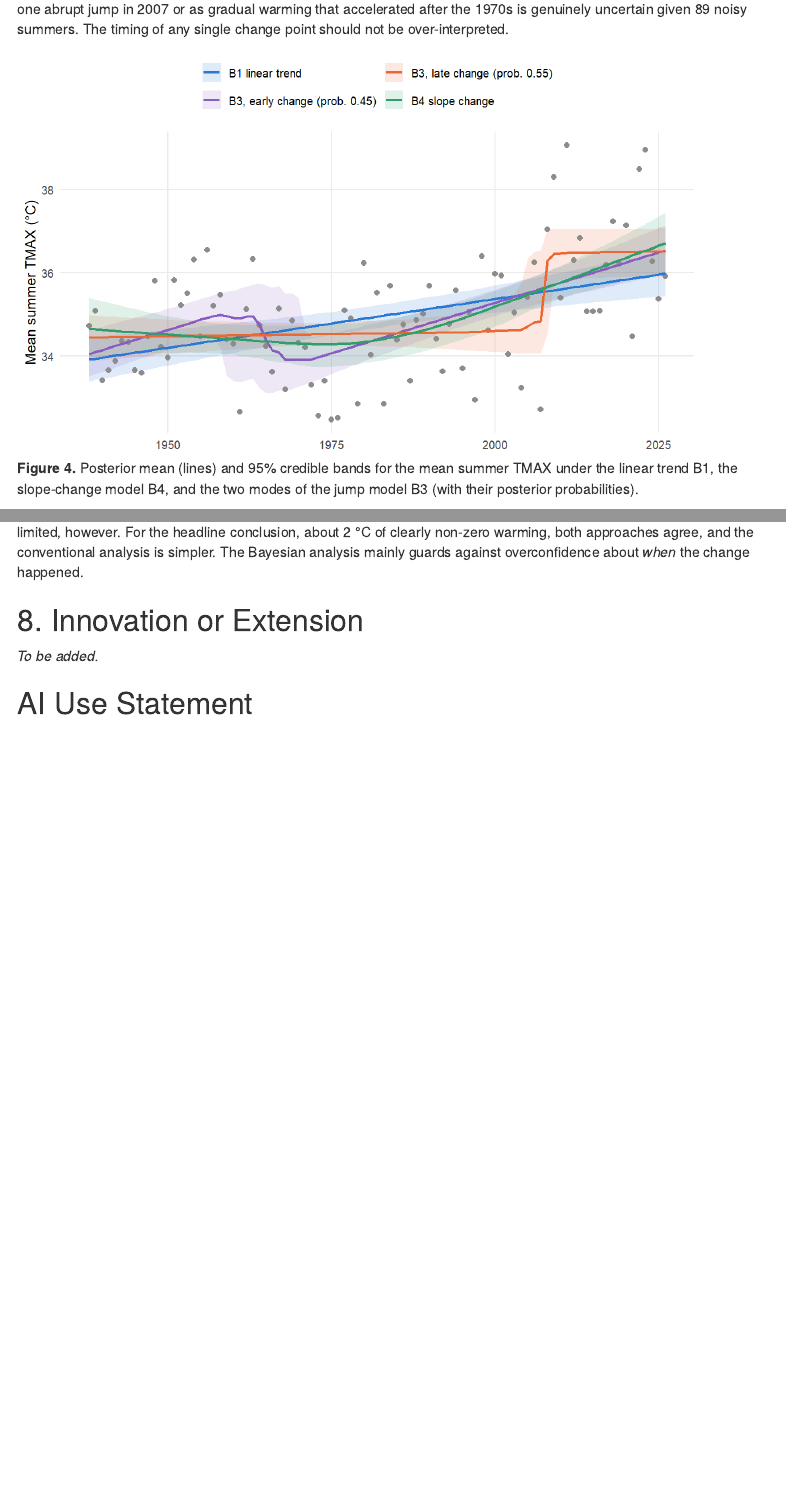
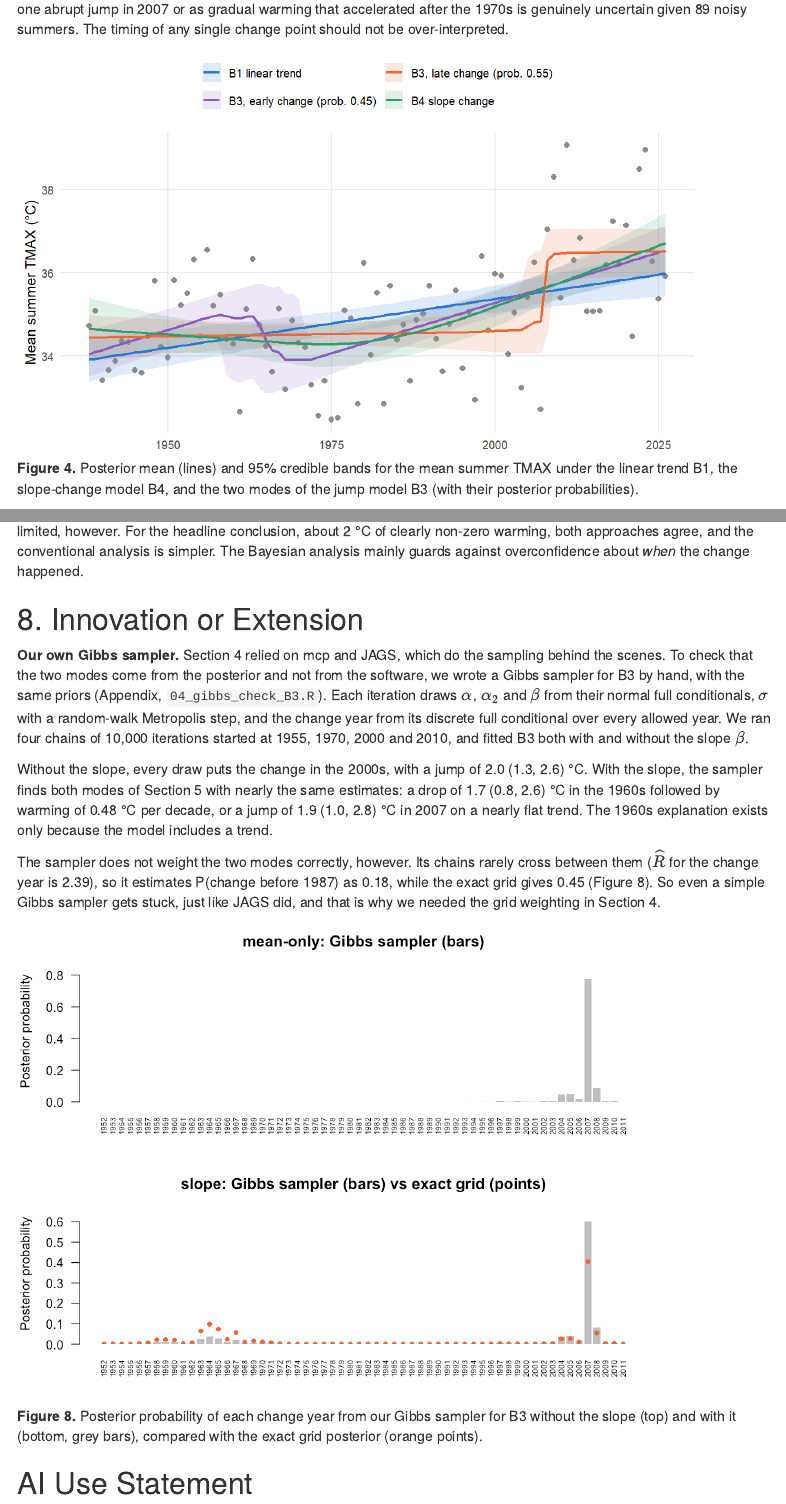
Before and after one commit to ctbrickhouse/bayesian-texas-temp-changepoints, an R Markdown document (analysis/report.Rmd): the page in a window 1100 px wide, from 4320 px down, and a second part further down, joined at a grey line. Rendered offline with R 4.5, knitr and Pandoc, with nearby package versions; folded parts are opened; some code elsewhere in the file could not run offline; menus at the side of the page are left out.

Commit message:
Shandon's contribution (Mainly section 8)

````diff
--- a/analysis/report.Rmd
+++ b/analysis/report.Rmd
@@ -38,6 +39,7 @@ fig_dir <- file.path(res_dir, "figures")
 conv  <- readRDS(file.path(res_dir, "conventional_results.rds"))
 bayes <- readRDS(file.path(res_dir, "bayesian_results.rds"))
 sens  <- readRDS(file.path(res_dir, "bayesian_sensitivity.rds"))
+gib   <- readRDS(file.path(res_dir, "gibbs_check.rds"))
 
 annual <- conv$annual
 st <- bayes$settings
@@ -483,4 +485,4 @@ simpler. The Bayesian analysis mainly guards against overconfidence about
 
 ## 8. Innovation or Extension
 
-*To be added.*
+```{r gibbs-values}
@@ -487,3 +500,31 @@ simpler. The Bayesian analysis mainly guards against overconfidence about
+**Our own Gibbs sampler.** Section 4 relied on mcp and JAGS, which do the
+sampling behind the scenes. To check that the two modes come from the posterior and
+not from the software, we wrote a Gibbs sampler for B3 by hand, with the
+same priors (Appendix, `04_gibbs_check_B3.R`). Each iteration draws
+$\alpha$, $\alpha_2$ and $\beta$ from their normal full conditionals,
+$\sigma$ with a random-walk Metropolis step, and the change year from its
+discrete full conditional over every allowed year. We ran four chains of
+10,000 iterations started at 1955, 1970, 2000 and 2010, and fitted B3 both
+with and without the slope $\beta$.
+
+Without the slope, every draw puts the change in the 2000s, with a jump of
+`r g_ci(g_jump(g_mean))` °C. With the slope, the sampler finds both modes of
+Section 5 with nearly the same estimates: a drop of
+`r g_ci(-g_jump(g_slope)[g_early])` °C in the 1960s followed by warming of
+`r f2(10 * mean(g_slope[g_early, "s_1"]))` °C per decade, or a jump of
+`r g_ci(g_jump(g_slope)[!g_early])` °C in 2007 on a nearly flat trend. The
+1960s explanation exists only because the model includes a trend.
+
+The sampler does not weight the two modes correctly, however. Its chains
+rarely cross between them ($\widehat R$ for the change year is
+`r f2(g_rhat)`), so it estimates P(change before 1987) as `r f2(mean(g_early))`,
+while the exact grid gives `r f2(g_exact)` (Figure 8). So even a simple
+Gibbs sampler gets stuck, just like JAGS did, and that is why we needed the
+grid weighting in Section 4.
+
+```{r fig-gibbs, out.width="85%", fig.cap="**Figure 8.** Posterior probability of each change year from our Gibbs sampler for B3 without the slope (top) and with it (bottom, grey bars), compared with the exact grid posterior (orange points)."}
+include_graphics(file.path(fig_dir, "gibbs_check.png"))
+```
 
 ## AI Use Statement
 
--- /dev/null
+++ b/scripts/04_gibbs_check_B3.R
@@ -0,0 +1,162 @@
+# Section 8: our own Gibbs sampler for the jump model B3, as a check on mcp.
+# Fits B3 with and without the slope. Run after scripts 01 and 02.
+
+library(here)
+library(coda)
+source(here("R", "changepoint_tools.R"))
+
+conv   <- readRDS(here("analysis", "results", "conventional_results.rds"))
+annual <- conv$annual                   # year, n_days, y, s
+y <- annual$y
+s <- annual$s
+n <- length(y)
+
+# ---- settings -------------------------------------------------------------
+
+m0 <- 35;  sd_level <- 3                # prior for int_1 and int_2
+sd_slope <- 0.05                        # prior for s_1
+sigma_sd <- 2                           # half-normal prior for sigma
+k_years  <- 1953:2012                   # eligible first years of the new regime
+split    <- 1987                        # boundary between the two modes (as in script 02)
+
+n_iter   <- 10000                       # iterations per chain
+burn     <- 1000
+k_starts <- c(1955, 1970, 2000, 2010)   # one chain starts at each of these years
+step_sd  <- 0.15                        # Metropolis step size for log(sigma)
+
+# ---- the sampler ----------------------------------------------------------
+
+gibbs_B3 <- function(slope, k_start) {
+  # starting values
+  k <- k_start
+  int_1 <- mean(y); int_2 <- mean(y); s_1 <- 0; sigma <- sd(y)
+  store <- matrix(0, nrow = n_iter, ncol = 5)
+  colnames(store) <- c("int_1", "int_2", "s_1", "sigma", "k")
+
+  for (it in 1:n_iter) {
+    cp    <- k - 1982
+    after <- annual$year >= k
+    x     <- ifelse(after, s - cp, s)            # the slope's covariate
+
+    # int_1 | rest: normal model on the years before the change
+    z <- y[!after] - s_1 * x[!after]
+    v <- 1 / (1 / sd_level^2 + length(z) / sigma^2)
+    int_1 <- rnorm(1, v * (m0 / sd_level^2 + sum(z) / sigma^2), sqrt(v))
+
+    # int_2 | rest: normal model on the years from the change on
+    z <- y[after] - s_1 * x[after]
+    v <- 1 / (1 / sd_level^2 + length(z) / sigma^2)
+    int_2 <- rnorm(1, v * (m0 / sd_level^2 + sum(z) / sigma^2), sqrt(v))
+
+    # s_1 | rest: regression through the origin on what the levels leave over
+    if (slope) {
+      r <- y - ifelse(after, int_2, int_1)
+      v <- 1 / (1 / sd_slope^2 + sum(x^2) / sigma^2)
+      s_1 <- rnorm(1, v * sum(x * r) / sigma^2, sqrt(v))
+    }
+
+    # sigma | rest: random-walk Metropolis on log(sigma), as in the Oct 9 code
+    mu <- ifelse(after, int_2, int_1) + s_1 * x
+    log_post <- function(sg) {
+      sum(dnorm(y, mu, sg, log = TRUE)) + dnorm(sg, 0, sigma_sd, log = TRUE) + log(sg)
+    }                                            # + log(sg): we step on the log scale
+    proposed <- exp(log(sigma) + rnorm(1, 0, step_sd))
+    if (log(runif(1)) < log_post(proposed) - log_post(sigma)) sigma <- proposed
+
+    # k | rest: log-likelihood of every eligible change year, then sample one
+    log_lik <- numeric(length(k_years))
+    for (j in seq_along(k_years)) {
+      aft <- annual$year >= k_years[j]
+      mu_j <- ifelse(aft, int_2 + s_1 * (s - (k_years[j] - 1982)), int_1 + s_1 * s)
+      log_lik[j] <- sum(dnorm(y, mu_j, sigma, log = TRUE))
+    }
+    k <- sample(k_years, 1, prob = exp(log_lik - max(log_lik)))
+
+    store[it, ] <- c(int_1, int_2, s_1, sigma, k)
+  }
+  store[-(1:burn), ]
+}
+
+# ---- fit both versions ----------------------------------------------------
+
+set.seed(638)
+fits <- list()
+for (version in c("mean-only", "slope")) {
+  cat("\n==========", version, "==========\n")
+  chains <- lapply(k_starts, function(k0) gibbs_B3(slope = (version == "slope"), k0))
+  draws  <- do.call(rbind, chains)
+  k      <- draws[, "k"]
+  early  <- k < split
+
+  # convergence (coda, as in the Chapter 9 class code)
+  k_chains <- mcmc.list(lapply(chains, function(ch) mcmc(ch[, "k"])))
+  cat("R-hat for k:", round(gelman.diag(k_chains)$psrf[1], 2),
+      "  effective sample size for k:", round(effectiveSize(k_chains)), "\n")
+  cat("P(change before", split, ") by chain:",
+      round(sapply(chains, function(ch) mean(ch[, "k"] < split)), 2), "\n")
+  cat("P(change before", split, ") pooled:", round(mean(early), 3), "\n")
+
+  # jump and slope within each mode
+  jump <- draws[, "int_2"] - (draws[, "int_1"] + draws[, "s_1"] * (k - 1982))
+  for (mode in c("early", "late")) {
+    keep <- if (mode == "early") early else !early
+    if (sum(keep) < 100) next
+    cat(sprintf("%s mode: jump %.2f C (%.2f, %.2f), slope %.2f C/decade\n", mode,
+                mean(jump[keep]), quantile(jump[keep], 0.025), quantile(jump[keep], 0.975),
+                10 * mean(draws[keep, "s_1"])))
+  }
+  fits[[version]] <- list(chains = chains, draws = draws)
+}
+
+# ---- compare with the exact grid posterior --------------------------------
+# The team's cp_grid_posterior() integrates the coefficients out exactly.
+# We evaluate it at the same whole years our sampler uses.
+
+exact <- cp_grid_posterior("B3", annual,
+                           prior_mean = c(int_1 = m0, int_2 = m0, s_1 = 0),
+                           prior_sd   = c(int_1 = sd_level, int_2 = sd_level, s_1 = sd_slope),
+                           sigma_sd   = sigma_sd, cp_grid = k_years - 1982)
+cat("\nExact grid (slope version): P(change before", split, ") =",
+    round(sum(exact$prob[exact$gamma + 1 < split]), 3), "\n")
+
+# ---- figures --------------------------------------------------------------
+
+fig_dir <- here("analysis", "results", "figures")
+dir.create(fig_dir, showWarnings = FALSE, recursive = TRUE)
+
+plot_check <- function() {
+  par(mfrow = c(2, 1), mar = c(4, 4, 2.5, 1))
+  for (version in names(fits)) {
+    k_prob <- table(factor(fits[[version]]$draws[, "k"], levels = k_years)) /
+      nrow(fits[[version]]$draws)
+    bp <- barplot(k_prob, names.arg = k_years - 1, col = "grey75", border = NA,
+                  las = 2, cex.names = 0.6, ylab = "Posterior probability",
+                  ylim = c(0, max(k_prob, exact$prob) * 1.15),
+                  main = paste0(version, ": Gibbs sampler (bars)",
+                                if (version == "slope") " vs exact grid (points)"))
+    if (version == "slope") points(bp, exact$prob, pch = 19, col = "#eb6834", cex = 0.7)
+  }
+  par(mfrow = c(1, 1))
+}
+plot_traces <- function() {
+  par(mfrow = c(2, 1), mar = c(4, 4, 2.5, 1))
+  for (version in names(fits)) {
+    ch <- fits[[version]]$chains
+    plot(ch[[1]][, "k"] - 1, type = "l", ylim = range(k_years) - 1,
+         xlab = "Iteration", ylab = "Change year (gamma)",
+         main = paste0(version, ": change-year traces, 4 chains"))
+    for (i in 2:4) lines(ch[[i]][, "k"] - 1, col = i)
+    abline(h = split - 0.5, lty = 2)
+  }
+  par(mfrow = c(1, 1))
+}
+
+for (f in c("check", "traces")) {
+  plot_fn <- get(paste0("plot_", f))
+  if (interactive()) plot_fn()
+  png(file.path(fig_dir, paste0("gibbs_", f, ".png")), width = 1000, height = 750, res = 120)
+  plot_fn()
+  dev.off()
+}
+
+saveRDS(list(fits = fits, exact = exact), here("analysis", "results", "gibbs_check.rds"))
````
Also changed, not shown: README.md, analysis/results/figures/gibbs_check.png (added), analysis/results/figures/gibbs_traces.png (added), analysis/results/gibbs_check.rds (added), analysis/report.Rmd (19 more changed lines), 1 other file.
